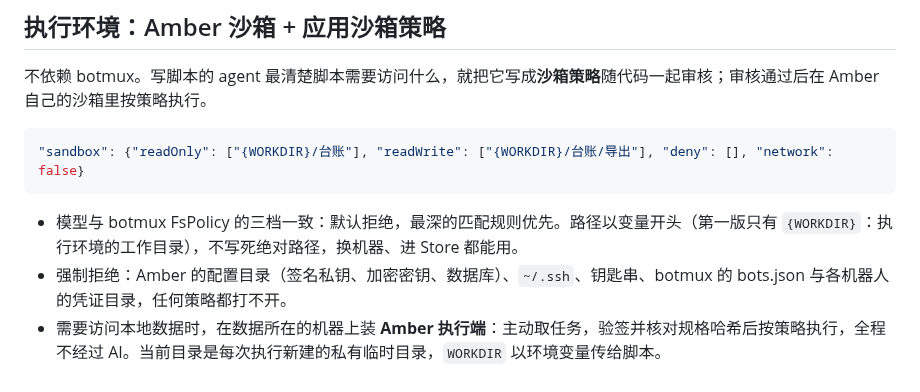
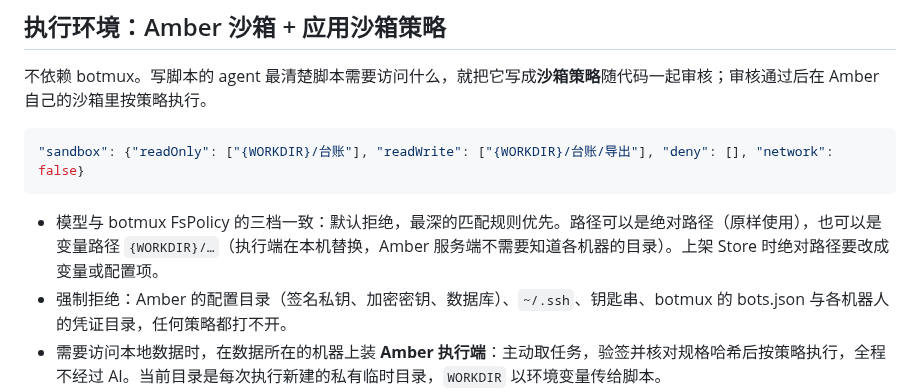
Before and after one commit to xu4wang/amber, a Markdown page: ROADMAP.md, the part around the change. Drawn GitHub-style.

Commit message:
ROADMAP：沙箱策略支持绝对路径
Co-Authored-By: Claude Opus 5.5 <noreply@anthropic.com>

````diff
--- a/ROADMAP.md
+++ b/ROADMAP.md
@@ -36,7 +36,7 @@ Amber 接下来的计划和进展。每完成一项会在这里和对应的 issu
 "sandbox": {"readOnly": ["{WORKDIR}/台账"], "readWrite": ["{WORKDIR}/台账/导出"], "deny": [], "network": false}
 ```
 
-- 模型与 botmux FsPolicy 的三档一致：默认拒绝，最深的匹配规则优先。路径以变量开头（第一版只有 `{WORKDIR}`：执行环境的工作目录），不写死绝对路径，换机器、进 Store 都能用。
+- 模型与 botmux FsPolicy 的三档一致：默认拒绝，最深的匹配规则优先。路径可以是绝对路径（原样使用），也可以是变量路径 `{WORKDIR}/…`（执行端在本机替换，Amber 服务端不需要知道各机器的目录）。上架 Store 时绝对路径要改成变量或配置项。
 - 强制拒绝：Amber 的配置目录（签名私钥、加密密钥、数据库）、`~/.ssh`、钥匙串、botmux 的 bots.json 与各机器人的凭证目录，任何策略都打不开。
 - 需要访问本地数据时，在数据所在的机器上装 **Amber 执行端**：主动取任务，验签并核对规格哈希后按策略执行，全程不经过 AI。当前目录是每次执行新建的私有临时目录，`WORKDIR` 以环境变量传给脚本。
 - 待定：解释器与依赖（读 Excel 需要第三方库），计划由执行端为每个环境指定解释器、应用声明使用哪个。
````
